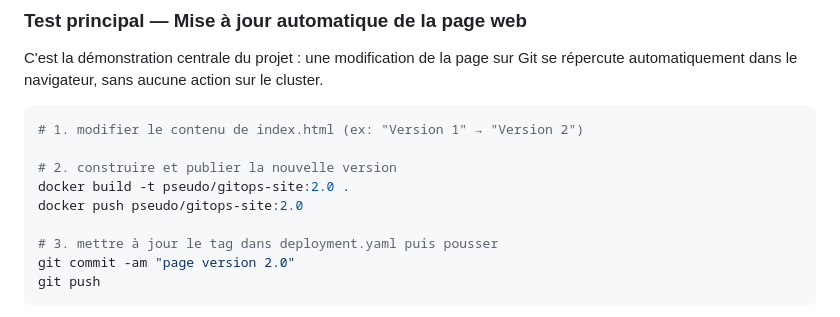
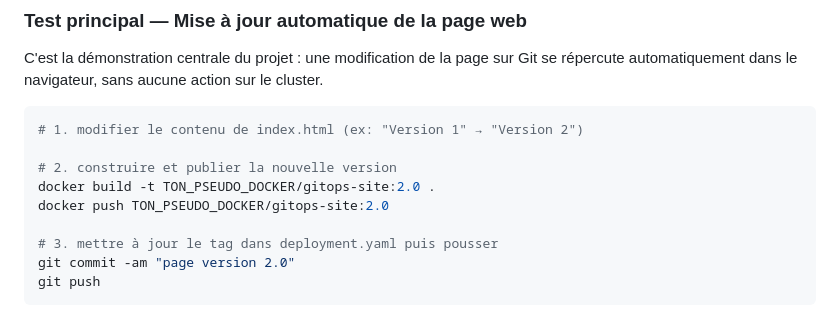
Before and after one commit to UIshfaq/gitops-demo, a Markdown page: README.md, the part around one of its changes. Rendered like a GitHub page.

```diff
--- a/README.md
+++ b/README.md
@@ -238,8 +263,8 @@ C'est la démonstration centrale du projet : une modification de la page sur Git
 # 1. modifier le contenu de index.html (ex: "Version 1" → "Version 2")
 
 # 2. construire et publier la nouvelle version
-docker build -t pseudo/gitops-site:2.0 .
-docker push pseudo/gitops-site:2.0
+docker build -t TON_PSEUDO_DOCKER/gitops-site:2.0 .
+docker push TON_PSEUDO_DOCKER/gitops-site:2.0
 
 # 3. mettre à jour le tag dans deployment.yaml puis pousser
 git commit -am "page version 2.0"
```
Also changed, not shown: other parts of README.md (+36 -11 lines).
